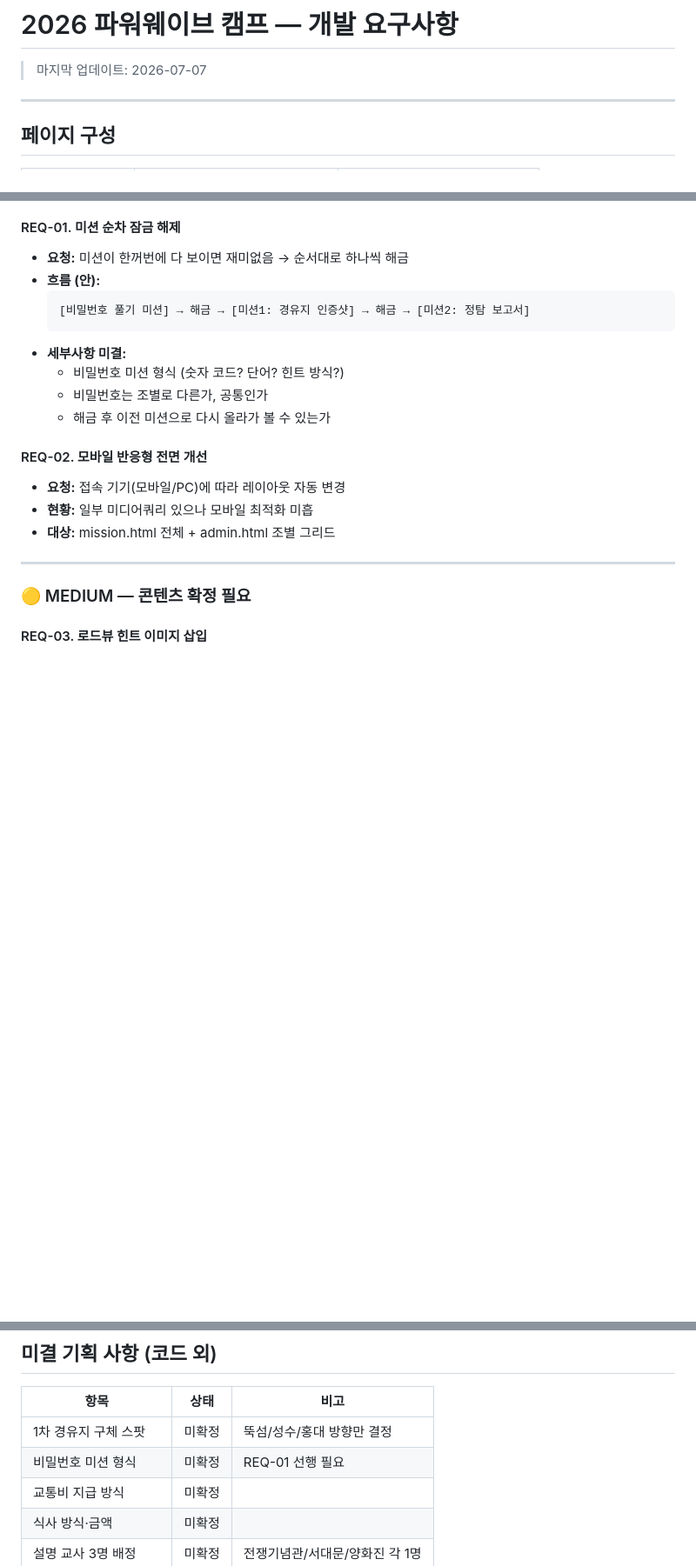
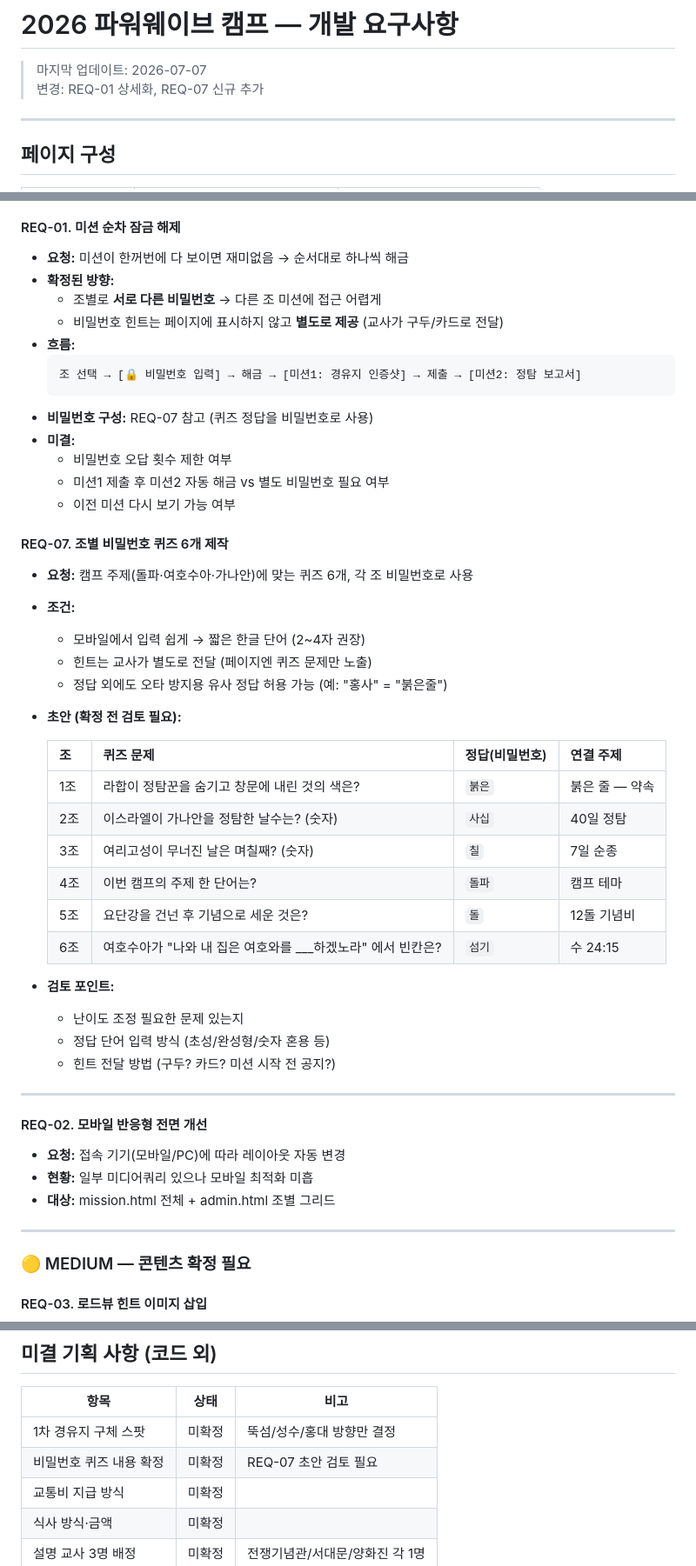
Before and after one commit to Park-Dundeo/pwcamp26, a Markdown page: REQUIREMENTS.md, 3 parts joined by grey strips. Shown at 87% size. Rendered like a GitHub page; blank space fills up the shorter version.

Commit message:
REQUIREMENTS: REQ-01 상세화, REQ-07 비밀번호 퀴즈 초안 추가
- REQ-01: 조별 다른 비밀번호 + 힌트 별도 제공 방향 확정
- REQ-07: 6개 퀴즈 초안 (붉은/사십/칠/돌파/돌/섬기) — 검토 대기

Co-Authored-By: Claude Sonnet 4.6 <noreply@anthropic.com>

````diff
--- a/REQUIREMENTS.md
+++ b/REQUIREMENTS.md
@@ -1,6 +1,7 @@
 # 2026 파워웨이브 캠프 — 개발 요구사항
 
 > 마지막 업데이트: 2026-07-07
+> 변경: REQ-01 상세화, REQ-07 신규 추가
 
 ---
 
@@ -38,14 +39,43 @@
 
 #### REQ-01. 미션 순차 잠금 해제
 - **요청:** 미션이 한꺼번에 다 보이면 재미없음 → 순서대로 하나씩 해금
-- **흐름 (안):**
+- **확정된 방향:**
+  - 조별로 **서로 다른 비밀번호** → 다른 조 미션에 접근 어렵게
+  - 비밀번호 힌트는 페이지에 표시하지 않고 **별도로 제공** (교사가 구두/카드로 전달)
+- **흐름:**
   ```
-  [비밀번호 풀기 미션] → 해금 → [미션1: 경유지 인증샷] → 해금 → [미션2: 정탐 보고서]
+  조 선택 → [🔒 비밀번호 입력] → 해금 → [미션1: 경유지 인증샷] → 제출 → [미션2: 정탐 보고서]
   ```
-- **세부사항 미결:**
-  - 비밀번호 미션 형식 (숫자 코드? 단어? 힌트 방식?)
-  - 비밀번호는 조별로 다른가, 공통인가
-  - 해금 후 이전 미션으로 다시 올라가 볼 수 있는가
+- **비밀번호 구성:** REQ-07 참고 (퀴즈 정답을 비밀번호로 사용)
+- **미결:**
+  - 비밀번호 오답 횟수 제한 여부
+  - 미션1 제출 후 미션2 자동 해금 vs 별도 비밀번호 필요 여부
+  - 이전 미션 다시 보기 가능 여부
+
+#### REQ-07. 조별 비밀번호 퀴즈 6개 제작
+- **요청:** 캠프 주제(돌파·여호수아·가나안)에 맞는 퀴즈 6개, 각 조 비밀번호로 사용
+- **조건:**
+  - 모바일에서 입력 쉽게 → 짧은 한글 단어 (2~4자 권장)
+  - 힌트는 교사가 별도로 전달 (페이지엔 퀴즈 문제만 노출)
+  - 정답 외에도 오타 방지용 유사 정답 허용 가능 (예: "홍사" = "붉은줄")
+
+- **초안 (확정 전 검토 필요):**
+
+  | 조 | 퀴즈 문제 | 정답(비밀번호) | 연결 주제 |
+  |---|---|---|---|
+  | 1조 | 라합이 정탐꾼을 숨기고 창문에 내린 것의 색은? | `붉은` | 붉은 줄 — 약속 |
+  | 2조 | 이스라엘이 가나안을 정탐한 날수는? (숫자) | `사십` | 40일 정탐 |
+  | 3조 | 여리고성이 무너진 날은 며칠째? (숫자) | `칠` | 7일 순종 |
+  | 4조 | 이번 캠프의 주제 한 단어는? | `돌파` | 캠프 테마 |
+  | 5조 | 요단강을 건넌 후 기념으로 세운 것은? | `돌` | 12돌 기념비 |
+  | 6조 | 여호수아가 "나와 내 집은 여호와를 ___하겠노라" 에서 빈칸은? | `섬기` | 수 24:15 |
+
+- **검토 포인트:**
+  - 난이도 조정 필요한 문제 있는지
+  - 정답 단어 입력 방식 (초성/완성형/숫자 혼용 등)
+  - 힌트 전달 방법 (구두? 카드? 미션 시작 전 공지?)
+
+---
 
 #### REQ-02. 모바일 반응형 전면 개선
 - **요청:** 접속 기기(모바일/PC)에 따라 레이아웃 자동 변경
@@ -90,7 +120,7 @@
 | 항목 | 상태 | 비고 |
 |---|---|---|
 | 1차 경유지 구체 스팟 | 미확정 | 뚝섬/성수/홍대 방향만 결정 |
-| 비밀번호 미션 형식 | 미확정 | REQ-01 선행 필요 |
+| 비밀번호 퀴즈 내용 확정 | 미확정 | REQ-07 초안 검토 필요 |
 | 교통비 지급 방식 | 미확정 | |
 | 식사 방식·금액 | 미확정 | |
 | 설명 교사 3명 배정 | 미확정 | 전쟁기념관/서대문/양화진 각 1명 |
````
